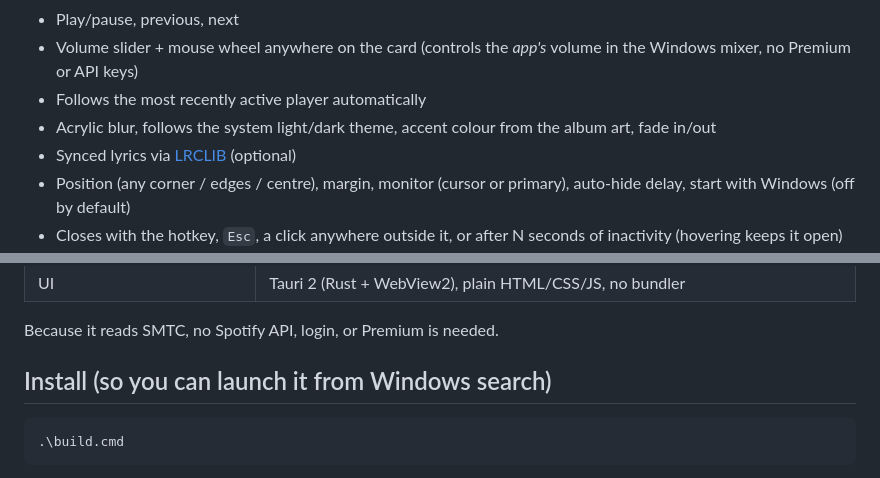
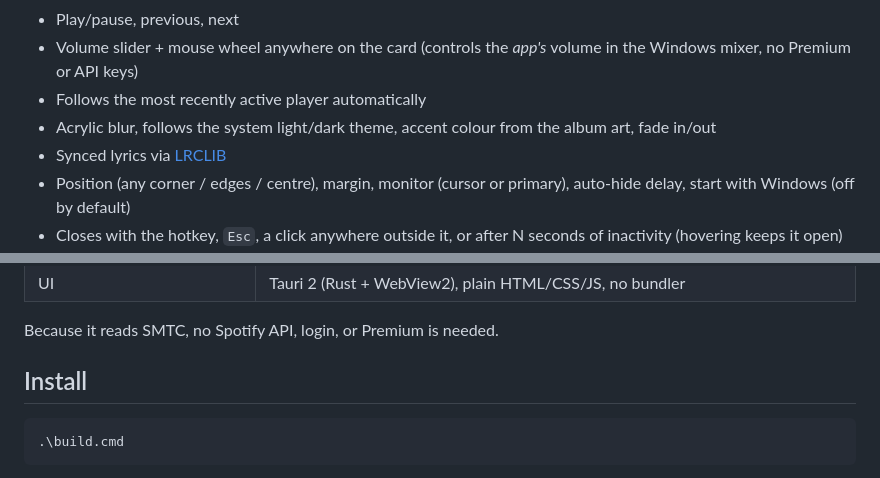
Before and after one commit to hsh05/Tunepeek, a Markdown page: README.md, 2 parts joined by grey strips. Drawn GitHub-style.

Commit message:
Fix formatting for README
Corrected formatting for synced lyrics section in README.

````diff
--- a/README.md
+++ b/README.md
@@ -12,7 +12,7 @@ Works with anything that shows up in the Windows media overlay: **Spotify deskto
 - Volume slider + mouse wheel anywhere on the card (controls the *app's* volume in the Windows mixer, no Premium or API keys)
 - Follows the most recently active player automatically
 - Acrylic blur, follows the system light/dark theme, accent colour from the album art, fade in/out
-- Synced lyrics via [LRCLIB](https://lrclib.net) (optional)
+- Synced lyrics via [LRCLIB](https://lrclib.net)
 - Position (any corner / edges / centre), margin, monitor (cursor or primary), auto-hide delay, start with Windows (off by default)
 - Closes with the hotkey, `Esc`, a click anywhere outside it, or after N seconds of inactivity (hovering keeps it open)
 - Lives in the system tray
@@ -28,7 +28,7 @@ Works with anything that shows up in the Windows media overlay: **Spotify deskto
 
 Because it reads SMTC, no Spotify API, login, or Premium is needed.
 
-## Install (so you can launch it from Windows search)
+## Install
 
 ```powershell
 .\build.cmd
````
